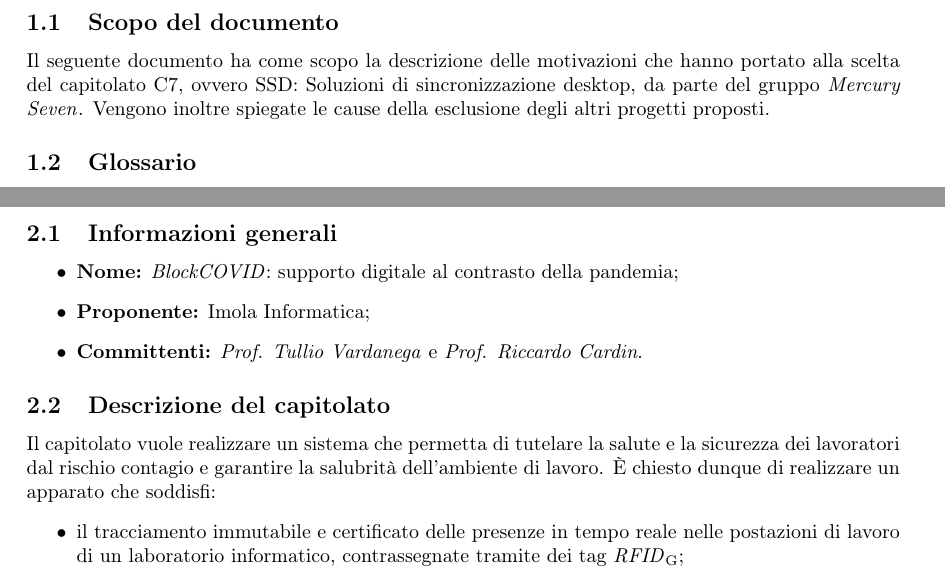
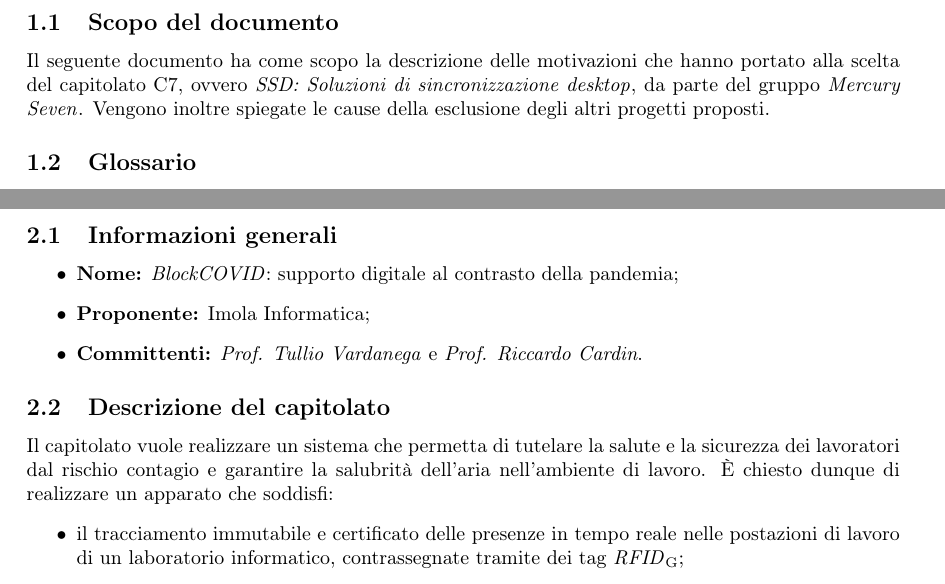
Before and after one commit to MercurySeven/project-docs, a LaTeX document (Interni/StudioDiFattibilità/StudioDiFattibilità.tex, which reads Interni/StudioDiFattibilità/components/fattibilità-c1.tex, Interni/StudioDiFattibilità/components/introduzione.tex): two parts of pages 5 and 6 of 18, joined at a grey line, cut so that both start at the same text. Compiled offline with pdfLaTeX.

Commit message:
Minor changes (Corrected use of salubrità & used \progetto)

```diff
--- a/Interni/StudioDiFattibilità/components/fattibilità-c1.tex
+++ b/Interni/StudioDiFattibilità/components/fattibilità-c1.tex
@@ -8,7 +8,7 @@
 \end{itemize}
 
 \subsection{Descrizione del capitolato}
-Il capitolato vuole realizzare un sistema che permetta di tutelare la salute e la sicurezza dei lavoratori dal rischio contagio e garantire la salubrità dell'ambiente di lavoro. È chiesto dunque di realizzare un apparato che soddisfi:
+Il capitolato vuole realizzare un sistema che permetta di tutelare la salute e la sicurezza dei lavoratori dal rischio contagio e garantire la salubrità dell'aria nell'ambiente di lavoro. È chiesto dunque di realizzare un apparato che soddisfi:
 \begin{itemize}
 \item il tracciamento immutabile e certificato delle presenze in tempo reale nelle postazioni di lavoro di un laboratorio informatico, contrassegnate tramite dei tag \glo{RFID};
 \item il tracciamento immutabile e certificato della pulizia delle postazioni.
--- a/Interni/StudioDiFattibilità/components/introduzione.tex
+++ b/Interni/StudioDiFattibilità/components/introduzione.tex
@@ -2,7 +2,7 @@
 
 \subsection{Scopo del documento}
 Il seguente documento ha come scopo la descrizione delle motivazioni che hanno
-portato alla scelta del capitolato C7, ovvero SSD: Soluzioni di sincronizzazione desktop, da parte del gruppo \gruppo{}. Vengono inoltre spiegate le cause della esclusione degli altri progetti proposti.
+portato alla scelta del capitolato C7, ovvero \progetto{}, da parte del gruppo \gruppo{}. Vengono inoltre spiegate le cause della esclusione degli altri progetti proposti.
 
 \subsection{Glossario}
 Nel documento sono presenti termini che possono presentare dei significati ambigui o poco chiari a seconda del contesto.
```
